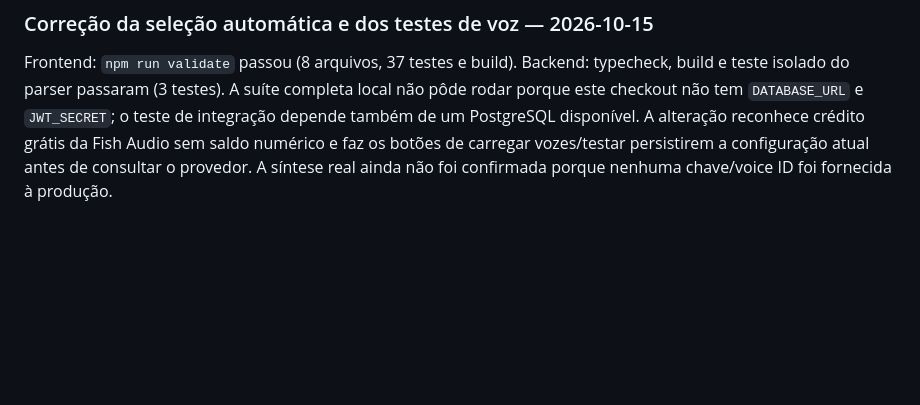
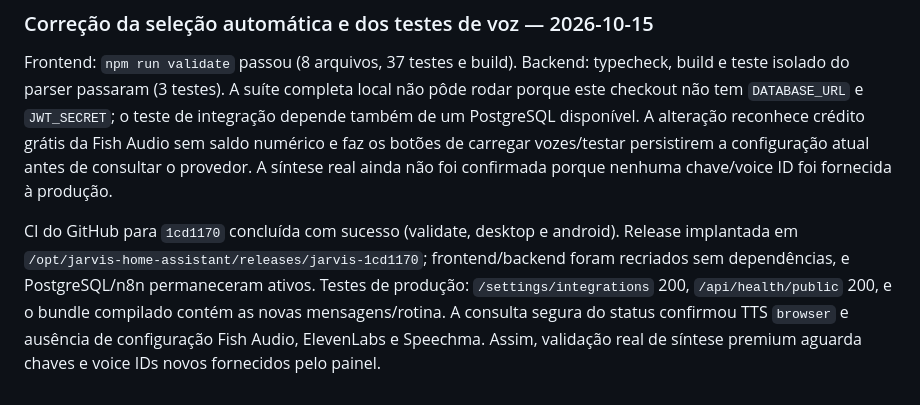
Before and after one commit to juninnzx21/meujarvis, a Markdown page: FINAL_VALIDATION_REPORT.md, the part around the change. GitHub-like rendering; blank space fills up the shorter version.

```diff
--- a/FINAL_VALIDATION_REPORT.md
+++ b/FINAL_VALIDATION_REPORT.md
@@ -364,3 +364,5 @@ Frontend da release `91d297c` publicado após CI verde. Página e bundle públic
 ### Correção da seleção automática e dos testes de voz — 2026-10-15
 
 Frontend: `npm run validate` passou (8 arquivos, 37 testes e build). Backend: typecheck, build e teste isolado do parser passaram (3 testes). A suíte completa local não pôde rodar porque este checkout não tem `DATABASE_URL` e `JWT_SECRET`; o teste de integração depende também de um PostgreSQL disponível. A alteração reconhece crédito grátis da Fish Audio sem saldo numérico e faz os botões de carregar vozes/testar persistirem a configuração atual antes de consultar o provedor. A síntese real ainda não foi confirmada porque nenhuma chave/voice ID foi fornecida à produção.
+
+CI do GitHub para `1cd1170` concluída com sucesso (validate, desktop e android). Release implantada em `/opt/jarvis-home-assistant/releases/jarvis-1cd1170`; frontend/backend foram recriados sem dependências, e PostgreSQL/n8n permaneceram ativos. Testes de produção: `/settings/integrations` 200, `/api/health/public` 200, e o bundle compilado contém as novas mensagens/rotina. A consulta segura do status confirmou TTS `browser` e ausência de configuração Fish Audio, ElevenLabs e Speechma. Assim, validação real de síntese premium aguarda chaves e voice IDs novos fornecidos pelo painel.
```
Also changed, not shown: README.md (+2 -0 lines), SYSTEM_STATUS_REPORT.md (+2 -0 lines).
